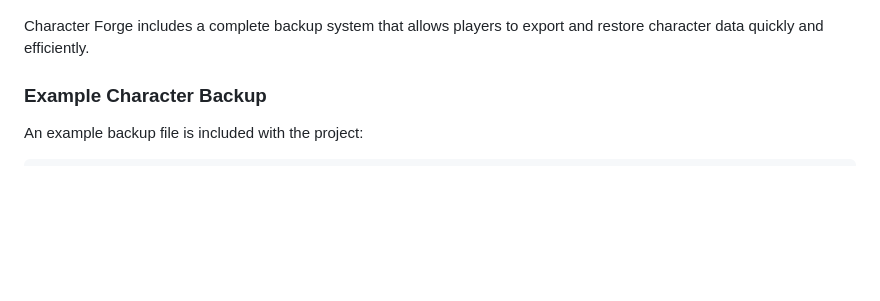
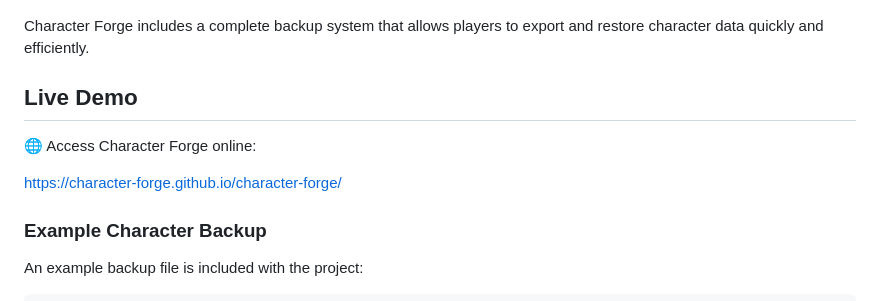
Before and after one commit to Character-Forge/character-forge, a Markdown page: README.md, the part around the change. Drawn GitHub-style; blank space fills up the shorter version.

Commit message:
Live Demo Update

```diff
--- a/README.md
+++ b/README.md
@@ -144,6 +144,12 @@ Additional inventory controls and equipment organization tools for more advanced
 
 Character Forge includes a complete backup system that allows players to export and restore character data quickly and efficiently.
 
+## Live Demo
+
+🌐 Access Character Forge online:
+
+https://character-forge.github.io/character-forge/
+
 ### Example Character Backup
 
 An example backup file is included with the project:
```
